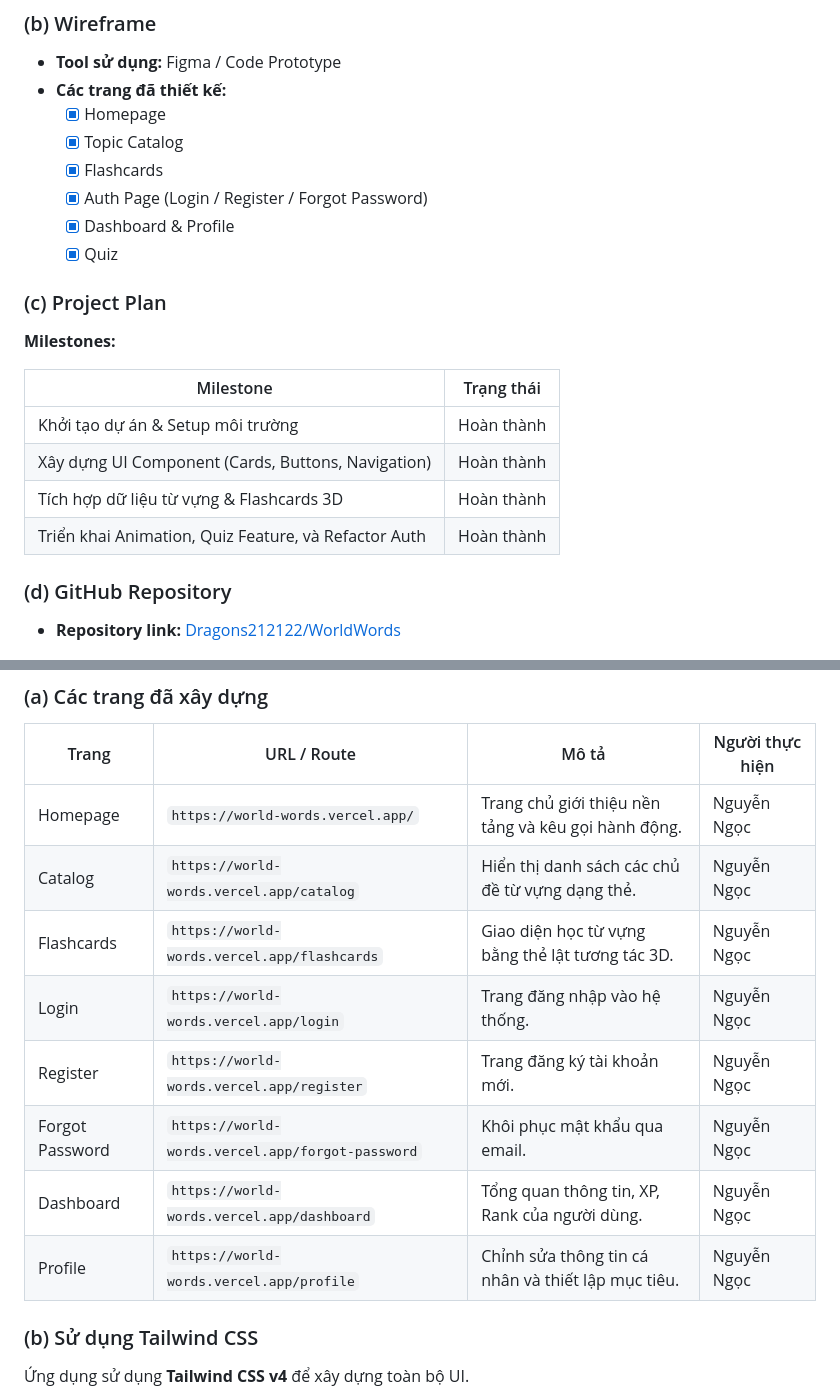
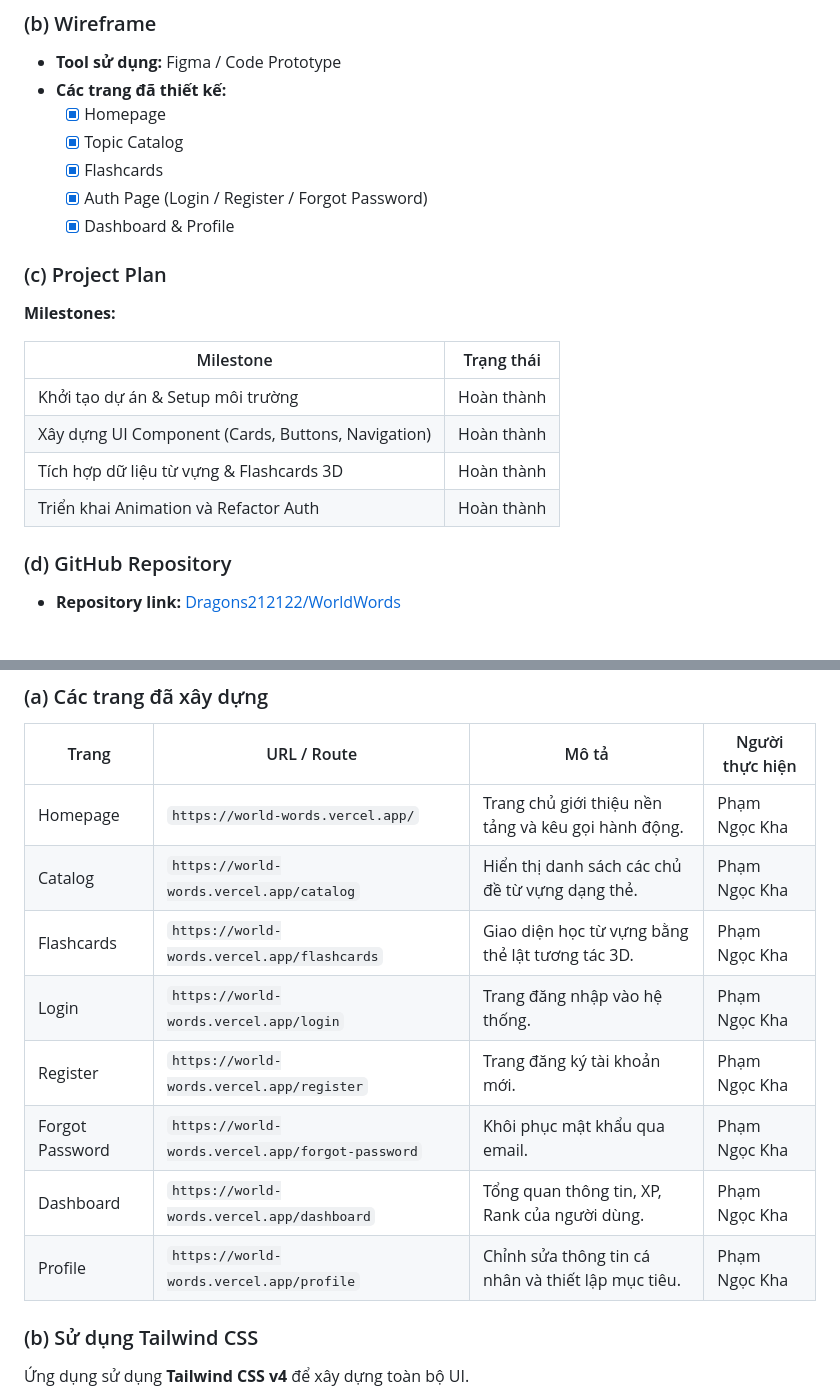
Before and after one commit to Dragons212122/WorldWords, a Markdown page: README.md, 2 parts joined by grey strips. GitHub-like rendering.

```diff
--- a/README.md
+++ b/README.md
@@ -85,7 +85,6 @@ Do đây là dự án cá nhân, sinh viên tự thực hiện toàn bộ từ t
   - [x] Flashcards
   - [x] Auth Page (Login / Register / Forgot Password)
   - [x] Dashboard & Profile
-  - [x] Quiz
 
 ### (c) Project Plan
 
@@ -96,7 +95,7 @@ Do đây là dự án cá nhân, sinh viên tự thực hiện toàn bộ từ t
 | Khởi tạo dự án & Setup môi trường | Hoàn thành |
 | Xây dựng UI Component (Cards, Buttons, Navigation) | Hoàn thành |
 | Tích hợp dữ liệu từ vựng & Flashcards 3D | Hoàn thành |
-| Triển khai Animation, Quiz Feature, và Refactor Auth | Hoàn thành |
+| Triển khai Animation và Refactor Auth | Hoàn thành |
 
 ### (d) GitHub Repository
 
@@ -122,14 +121,14 @@ Merge updates from task-4/optimization
 
 | Trang | URL / Route | Mô tả | Người thực hiện |
 |---|---|---|---|
-| Homepage | `https://world-words.vercel.app/` | Trang chủ giới thiệu nền tảng và kêu gọi hành động. | Nguyễn Ngọc |
-| Catalog | `https://world-words.vercel.app/catalog` | Hiển thị danh sách các chủ đề từ vựng dạng thẻ. | Nguyễn Ngọc |
-| Flashcards | `https://world-words.vercel.app/flashcards` | Giao diện học từ vựng bằng thẻ lật tương tác 3D. | Nguyễn Ngọc |
-| Login | `https://world-words.vercel.app/login` | Trang đăng nhập vào hệ thống. | Nguyễn Ngọc |
-| Register | `https://world-words.vercel.app/register` | Trang đăng ký tài khoản mới. | Nguyễn Ngọc |
-| Forgot Password | `https://world-words.vercel.app/forgot-password` | Khôi phục mật khẩu qua email. | Nguyễn Ngọc |
-| Dashboard | `https://world-words.vercel.app/dashboard` | Tổng quan thông tin, XP, Rank của người dùng. | Nguyễn Ngọc |
-| Profile | `https://world-words.vercel.app/profile` | Chỉnh sửa thông tin cá nhân và thiết lập mục tiêu. | Nguyễn Ngọc |
+| Homepage | `https://world-words.vercel.app/` | Trang chủ giới thiệu nền tảng và kêu gọi hành động. | Phạm Ngọc Kha |
+| Catalog | `https://world-words.vercel.app/catalog` | Hiển thị danh sách các chủ đề từ vựng dạng thẻ. | Phạm Ngọc Kha |
+| Flashcards | `https://world-words.vercel.app/flashcards` | Giao diện học từ vựng bằng thẻ lật tương tác 3D. | Phạm Ngọc Kha |
+| Login | `https://world-words.vercel.app/login` | Trang đăng nhập vào hệ thống. | Phạm Ngọc Kha |
+| Register | `https://world-words.vercel.app/register` | Trang đăng ký tài khoản mới. | Phạm Ngọc Kha |
+| Forgot Password | `https://world-words.vercel.app/forgot-password` | Khôi phục mật khẩu qua email. | Phạm Ngọc Kha |
+| Dashboard | `https://world-words.vercel.app/dashboard` | Tổng quan thông tin, XP, Rank của người dùng. | Phạm Ngọc Kha |
+| Profile | `https://world-words.vercel.app/profile` | Chỉnh sửa thông tin cá nhân và thiết lập mục tiêu. | Phạm Ngọc Kha |
 
 ### (b) Sử dụng Tailwind CSS
 
```
